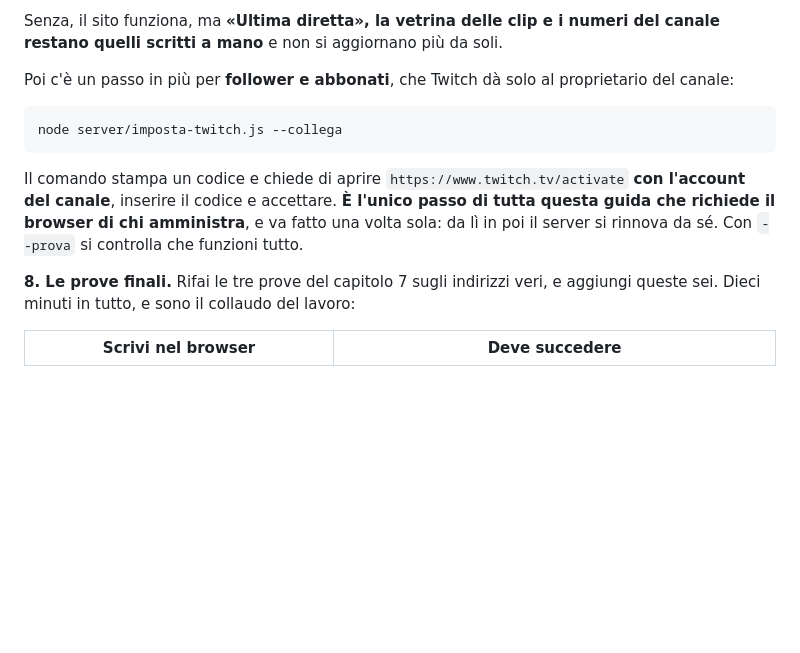
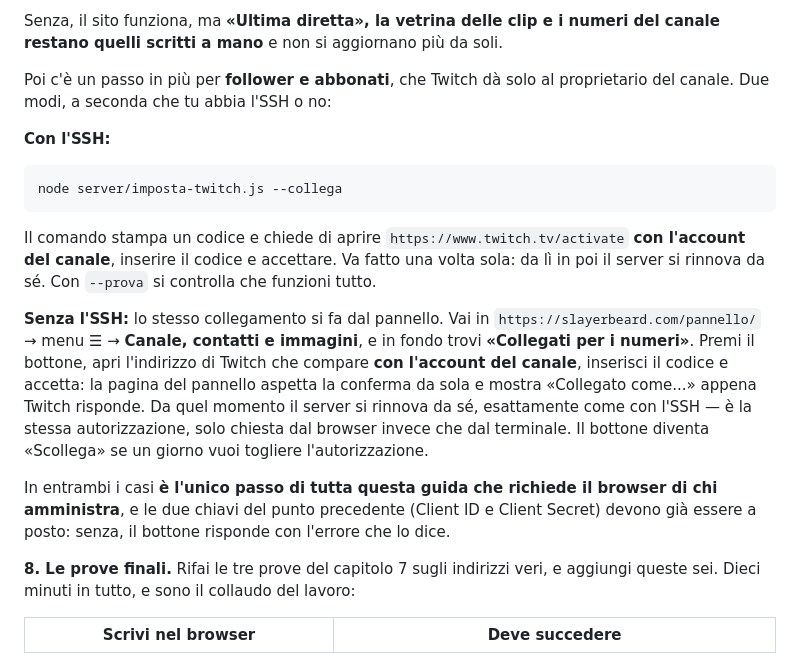
Before and after one commit to Shadowed1996/Slayer_Beard-Website, a Markdown page: docs/HOSTING.md, the part around the change. GitHub-like rendering; blank space fills up the shorter version.

Commit message:
docs(hosting): il collegamento a Twitch anche senza SSH
Claude-Session: https://claude.ai/code/session_01HwXQxDY5CQu2d8pZFPJExs

````diff
--- a/docs/HOSTING.md
+++ b/docs/HOSTING.md
@@ -687,17 +687,33 @@ Senza, il sito funziona, ma **«Ultima diretta», la vetrina delle clip e i nume
 del canale restano quelli scritti a mano** e non si aggiornano più da soli.
 
 Poi c'è un passo in più per **follower e abbonati**, che Twitch dà solo al
-proprietario del canale:
+proprietario del canale. Due modi, a seconda che tu abbia l'SSH o no:
+
+**Con l'SSH:**
 
 ```
 node server/imposta-twitch.js --collega
 ```
 
 Il comando stampa un codice e chiede di aprire `https://www.twitch.tv/activate`
-**con l'account del canale**, inserire il codice e accettare. **È l'unico passo
-di tutta questa guida che richiede il browser di chi amministra**, e va fatto una
-volta sola: da lì in poi il server si rinnova da sé. Con `--prova` si controlla
-che funzioni tutto.
+**con l'account del canale**, inserire il codice e accettare. Va fatto una volta
+sola: da lì in poi il server si rinnova da sé. Con `--prova` si controlla che
+funzioni tutto.
+
+**Senza l'SSH:** lo stesso collegamento si fa dal pannello. Vai in
+`https://slayerbeard.com/pannello/` → menu ☰ → **Canale, contatti e immagini**,
+e in fondo trovi **«Collegati per i numeri»**. Premi il bottone, apri l'indirizzo
+di Twitch che compare **con l'account del canale**, inserisci il codice e
+accetta: la pagina del pannello aspetta la conferma da sola e mostra «Collegato
+come...» appena Twitch risponde. Da quel momento il server si rinnova da sé,
+esattamente come con l'SSH — è la stessa autorizzazione, solo chiesta dal
+browser invece che dal terminale. Il bottone diventa «Scollega» se un giorno
+vuoi togliere l'autorizzazione.
+
+In entrambi i casi **è l'unico passo di tutta questa guida che richiede il
+browser di chi amministra**, e le due chiavi del punto precedente (Client ID e
+Client Secret) devono già essere a posto: senza, il bottone risponde con
+l'errore che lo dice.
 
 **8. Le prove finali.** Rifai le tre prove del capitolo 7 sugli indirizzi veri, e
 aggiungi queste sei. Dieci minuti in tutto, e sono il collaudo del lavoro:
````
